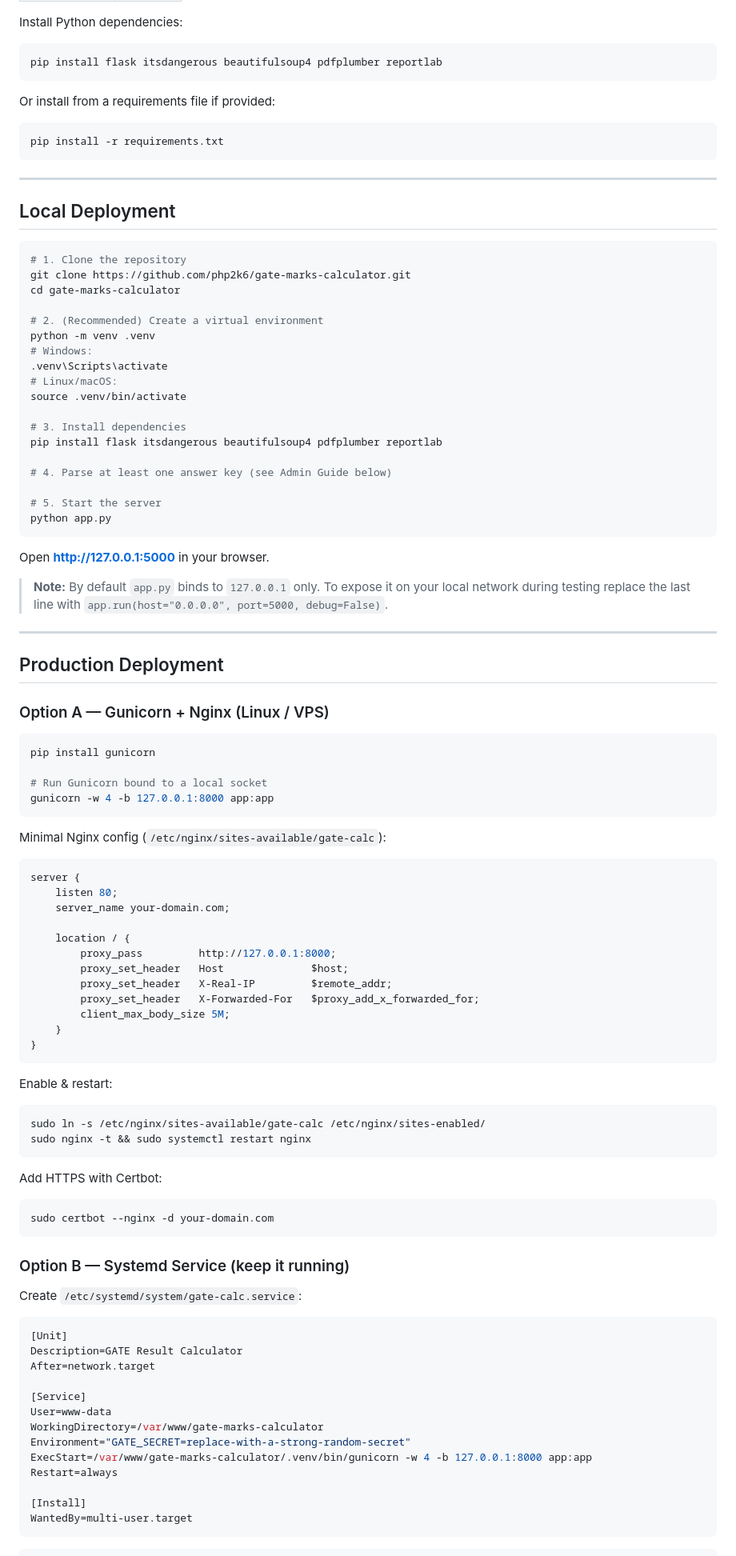
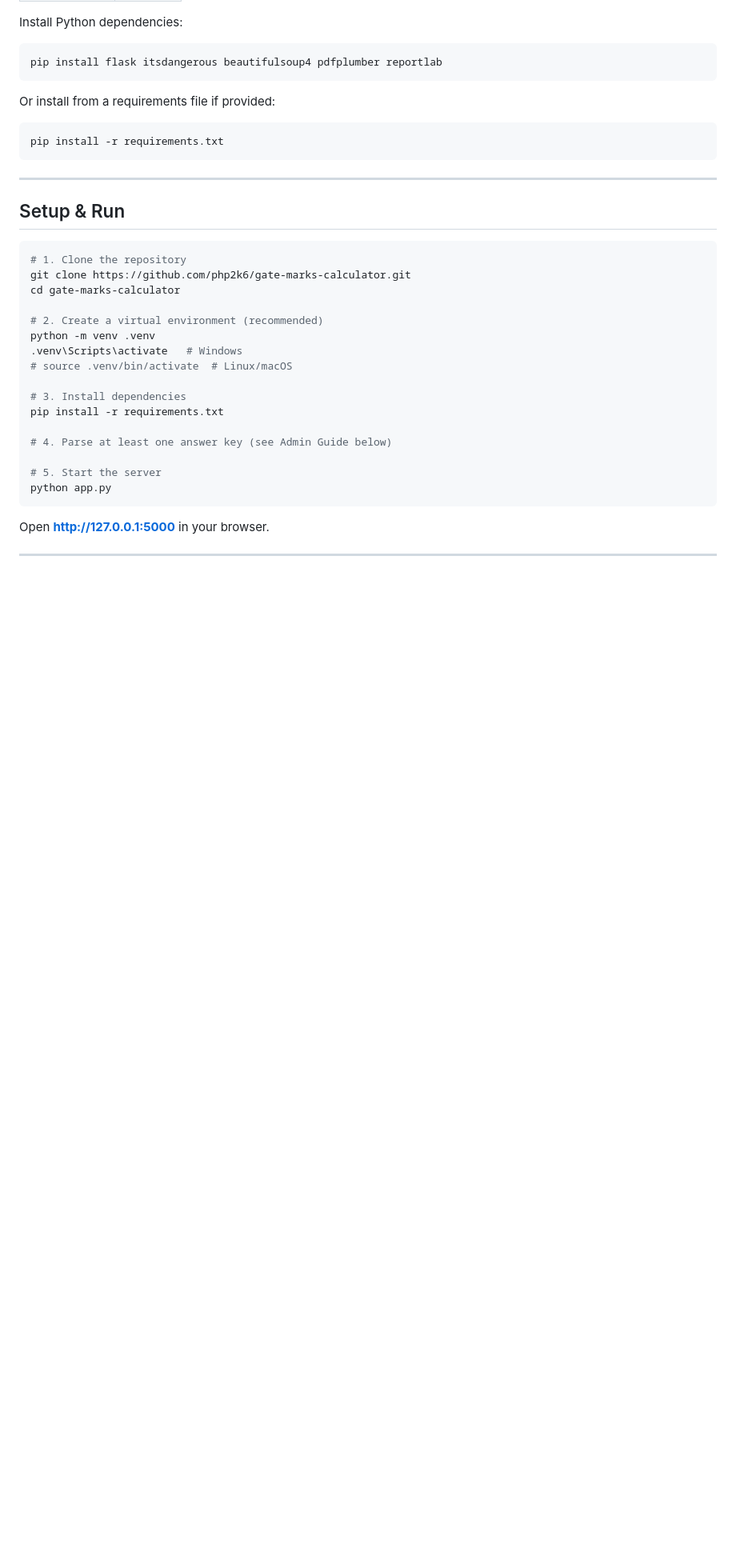
Before and after one commit to php2k6/gate-marks-calculator, a Markdown page: README.md, the part around one of its changes. Shown at 80% size. Drawn GitHub-style; blank space fills up the shorter version.

Commit message:
docs: simplify README, remove production/security/troubleshooting sections

````diff
--- a/README.md
+++ b/README.md
@@ -89,22 +82,20 @@ pip install -r requirements.txt
 
 ---
 
-## Local Deployment
+## Setup & Run
 
 ```bash
 # 1. Clone the repository
 git clone https://github.com/php2k6/gate-marks-calculator.git
 cd gate-marks-calculator
 
-# 2. (Recommended) Create a virtual environment
+# 2. Create a virtual environment (recommended)
 python -m venv .venv
-# Windows:
-.venv\Scripts\activate
-# Linux/macOS:
-source .venv/bin/activate
+.venv\Scripts\activate   # Windows
+# source .venv/bin/activate  # Linux/macOS
 
 # 3. Install dependencies
-pip install flask itsdangerous beautifulsoup4 pdfplumber reportlab
+pip install -r requirements.txt
 
 # 4. Parse at least one answer key (see Admin Guide below)
 
@@ -113,69 +104,3 @@ python app.py
 ```
 
 Open **http://127.0.0.1:5000** in your browser.
-
-> **Note:** By default `app.py` binds to `127.0.0.1` only. To expose it on your local network during testing replace the last line with `app.run(host="0.0.0.0", port=5000, debug=False)`.
-
----
-
-## Production Deployment
-
-### Option A — Gunicorn + Nginx (Linux / VPS)
-
-```bash
-pip install gunicorn
-
-# Run Gunicorn bound to a local socket
-gunicorn -w 4 -b 127.0.0.1:8000 app:app
-```
-
-Minimal Nginx config (`/etc/nginx/sites-available/gate-calc`):
-
-```nginx
-server {
-    listen 80;
-    server_name your-domain.com;
-
-    location / {
-        proxy_pass         http://127.0.0.1:8000;
-        proxy_set_header   Host              $host;
-        proxy_set_header   X-Real-IP         $remote_addr;
-        proxy_set_header   X-Forwarded-For   $proxy_add_x_forwarded_for;
-        client_max_body_size 5M;
-    }
-}
-```
-
-Enable & restart:
-
-```bash
-sudo ln -s /etc/nginx/sites-available/gate-calc /etc/nginx/sites-enabled/
-sudo nginx -t && sudo systemctl restart nginx
-```
-
-Add HTTPS with Certbot:
-
-```bash
-sudo certbot --nginx -d your-domain.com
-```
-
-### Option B — Systemd Service (keep it running)
-
-Create `/etc/systemd/system/gate-calc.service`:
-
-```ini
-[Unit]
-Description=GATE Result Calculator
-After=network.target
-
-[Service]
-User=www-data
-WorkingDirectory=/var/www/gate-marks-calculator
-Environment="GATE_SECRET=replace-with-a-strong-random-secret"
-ExecStart=/var/www/gate-marks-calculator/.venv/bin/gunicorn -w 4 -b 127.0.0.1:8000 app:app
-Restart=always
-
-[Install]
-WantedBy=multi-user.target
-```
-
````
Also changed, not shown: other parts of README.md (+10 -98 lines).
